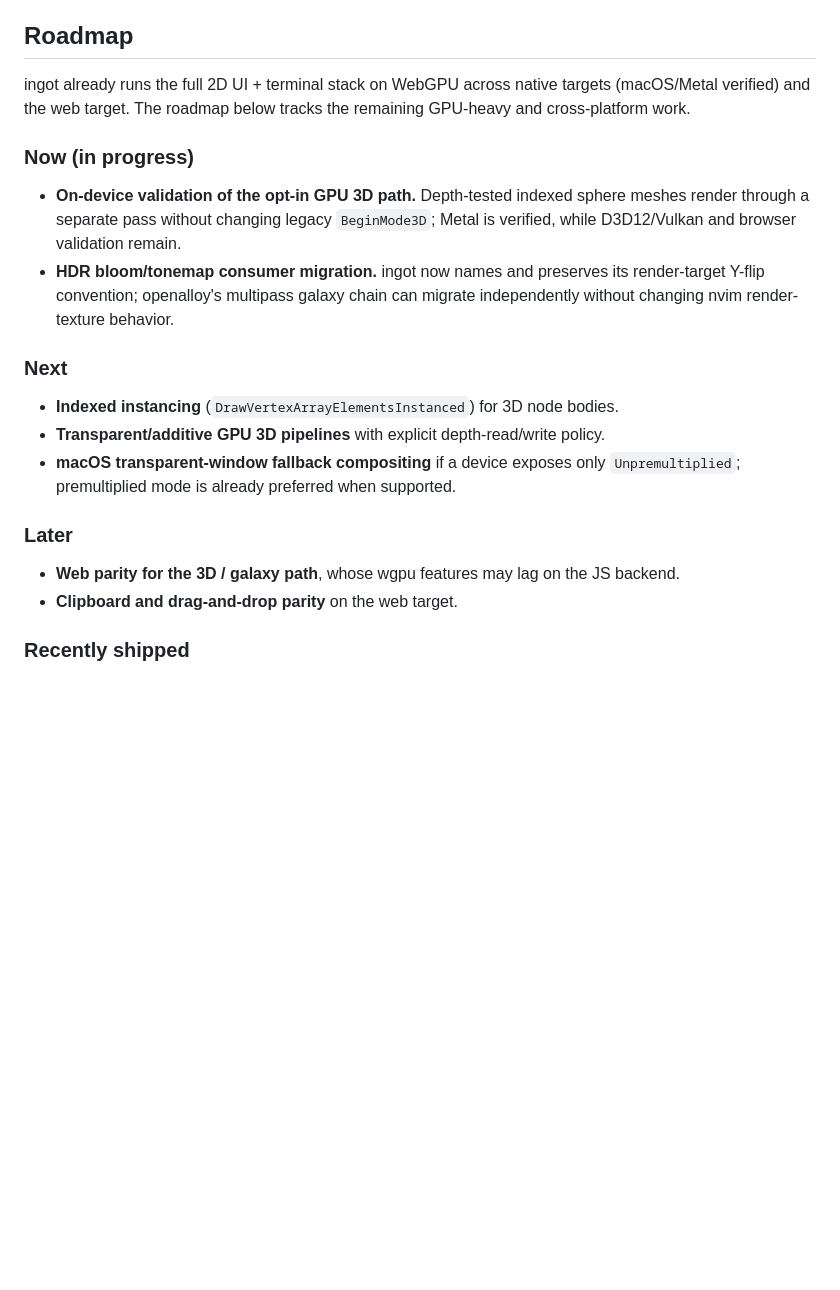
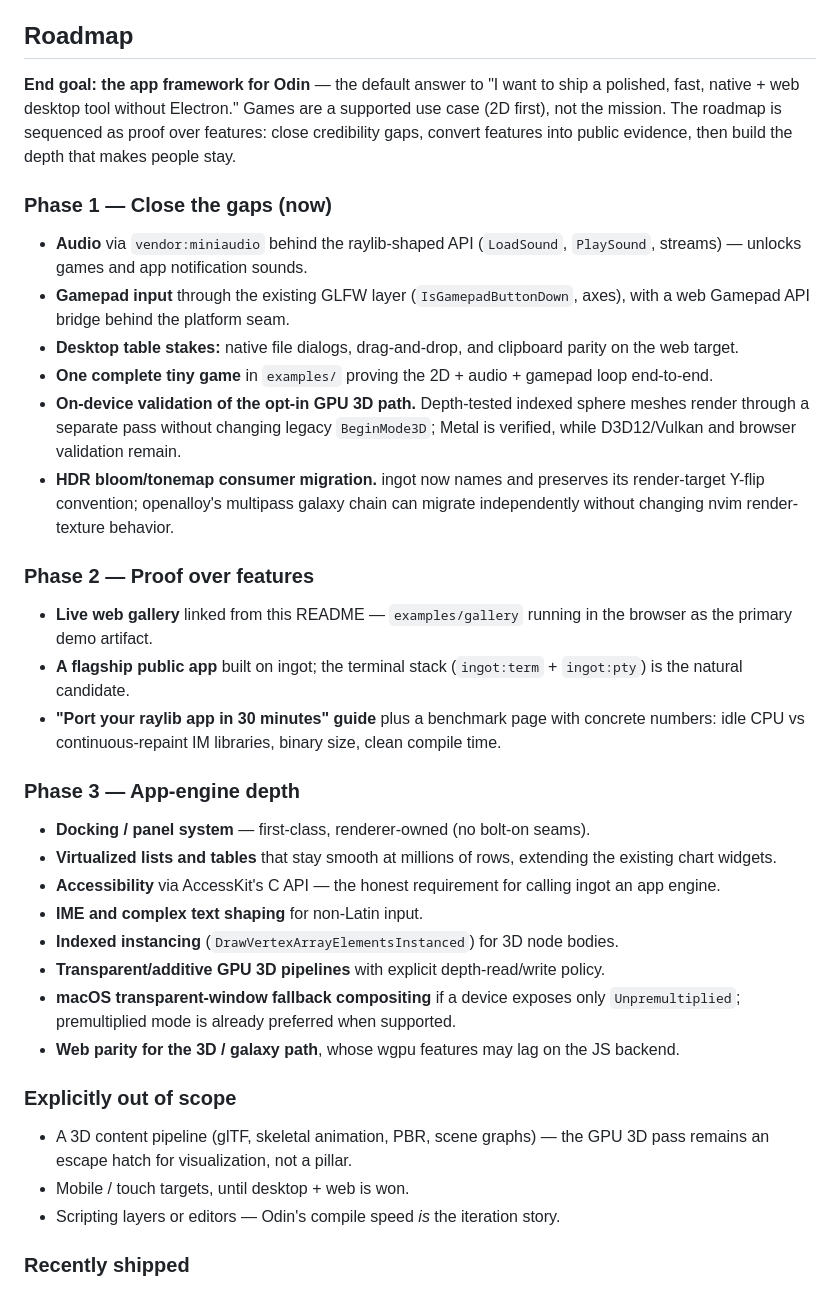
Before and after one commit to nic-vdwalt/ingot, a Markdown page: README.md, the part around the change. GitHub-like rendering; blank space fills up the shorter version.

Commit message:
docs: refocus roadmap on Odin app framework
Organize priorities into gap-closing, public proof, and app-engine depth phases, with explicit non-goals. Refresh the network fuzz binary and debug artifacts.

```diff
--- a/README.md
+++ b/README.md
@@ -401,12 +401,22 @@ would double-scale and blur.
 
 ## Roadmap
 
-ingot already runs the full 2D UI + terminal stack on WebGPU across native
-targets (macOS/Metal verified) and the web target. The roadmap below tracks the
-remaining GPU-heavy and cross-platform work.
+**End goal: the app framework for Odin** — the default answer to "I want to
+ship a polished, fast, native + web desktop tool without Electron." Games are a
+supported use case (2D first), not the mission. The roadmap is sequenced as
+proof over features: close credibility gaps, convert features into public
+evidence, then build the depth that makes people stay.
 
-### Now (in progress)
+### Phase 1 — Close the gaps (now)
 
+- **Audio** via `vendor:miniaudio` behind the raylib-shaped API (`LoadSound`,
+  `PlaySound`, streams) — unlocks games and app notification sounds.
+- **Gamepad input** through the existing GLFW layer (`IsGamepadButtonDown`,
+  axes), with a web Gamepad API bridge behind the platform seam.
+- **Desktop table stakes:** native file dialogs, drag-and-drop, and clipboard
+  parity on the web target.
+- **One complete tiny game** in `examples/` proving the 2D + audio + gamepad
+  loop end-to-end.
 - **On-device validation of the opt-in GPU 3D path.** Depth-tested indexed
   sphere meshes render through a separate pass without changing legacy
   `BeginMode3D`; Metal is verified, while D3D12/Vulkan and browser validation
@@ -415,18 +425,37 @@ remaining GPU-heavy and cross-platform work.
   render-target Y-flip convention; openalloy's multipass galaxy chain can migrate
   independently without changing nvim render-texture behavior.
 
-### Next
+### Phase 2 — Proof over features
 
+- **Live web gallery** linked from this README — `examples/gallery` running in
+  the browser as the primary demo artifact.
+- **A flagship public app** built on ingot; the terminal stack (`ingot:term` +
+  `ingot:pty`) is the natural candidate.
+- **"Port your raylib app in 30 minutes" guide** plus a benchmark page with
+  concrete numbers: idle CPU vs continuous-repaint IM libraries, binary size,
+  clean compile time.
+
+### Phase 3 — App-engine depth
+
+- **Docking / panel system** — first-class, renderer-owned (no bolt-on seams).
+- **Virtualized lists and tables** that stay smooth at millions of rows,
+  extending the existing chart widgets.
+- **Accessibility** via AccessKit's C API — the honest requirement for calling
+  ingot an app engine.
+- **IME and complex text shaping** for non-Latin input.
 - **Indexed instancing** (`DrawVertexArrayElementsInstanced`) for 3D node bodies.
 - **Transparent/additive GPU 3D pipelines** with explicit depth-read/write policy.
 - **macOS transparent-window fallback compositing** if a device exposes only
   `Unpremultiplied`; premultiplied mode is already preferred when supported.
-
-### Later
-
 - **Web parity for the 3D / galaxy path**, whose wgpu features may lag on the JS
   backend.
-- **Clipboard and drag-and-drop parity** on the web target.
+
+### Explicitly out of scope
+
+- A 3D content pipeline (glTF, skeletal animation, PBR, scene graphs) — the
+  GPU 3D pass remains an escape hatch for visualization, not a pillar.
+- Mobile / touch targets, until desktop + web is won.
+- Scripting layers or editors — Odin's compile speed *is* the iteration story.
 
 ### Recently shipped
 
```
